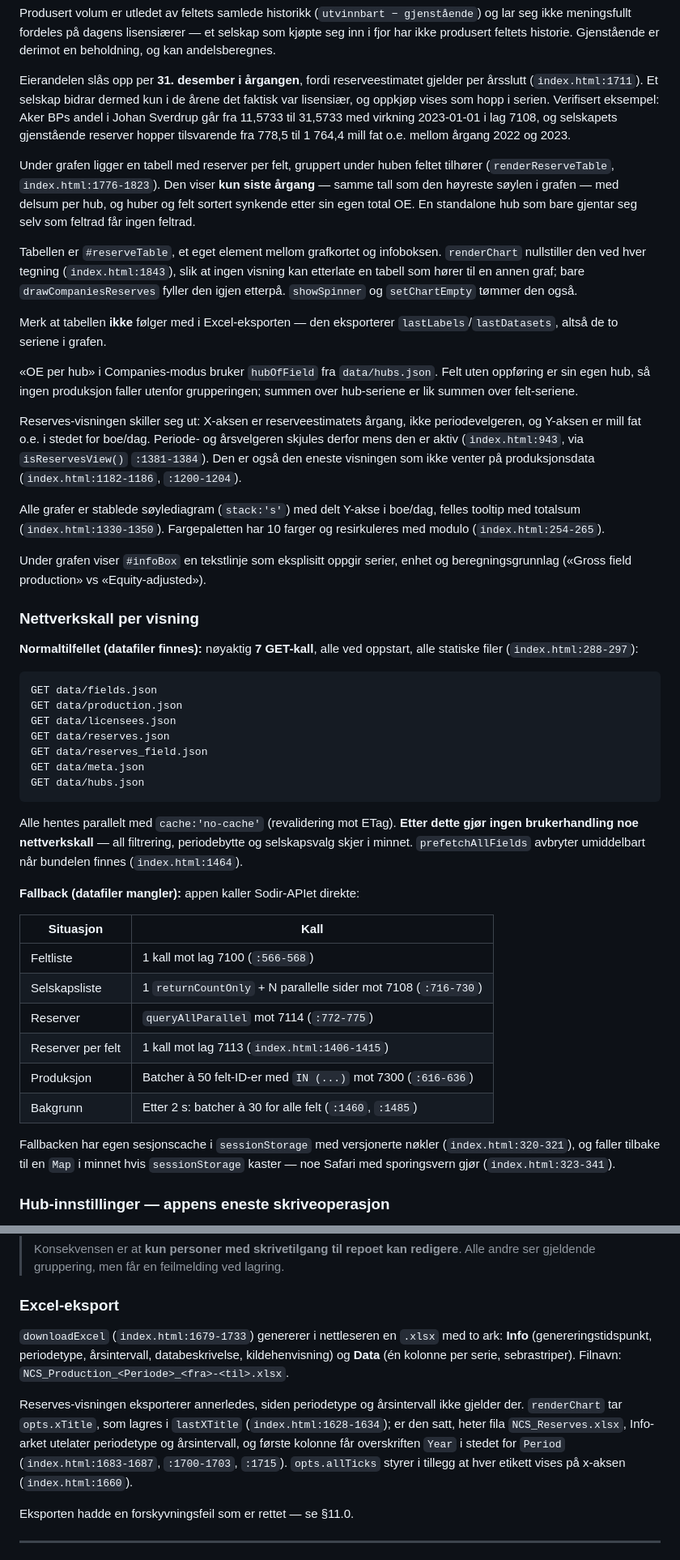
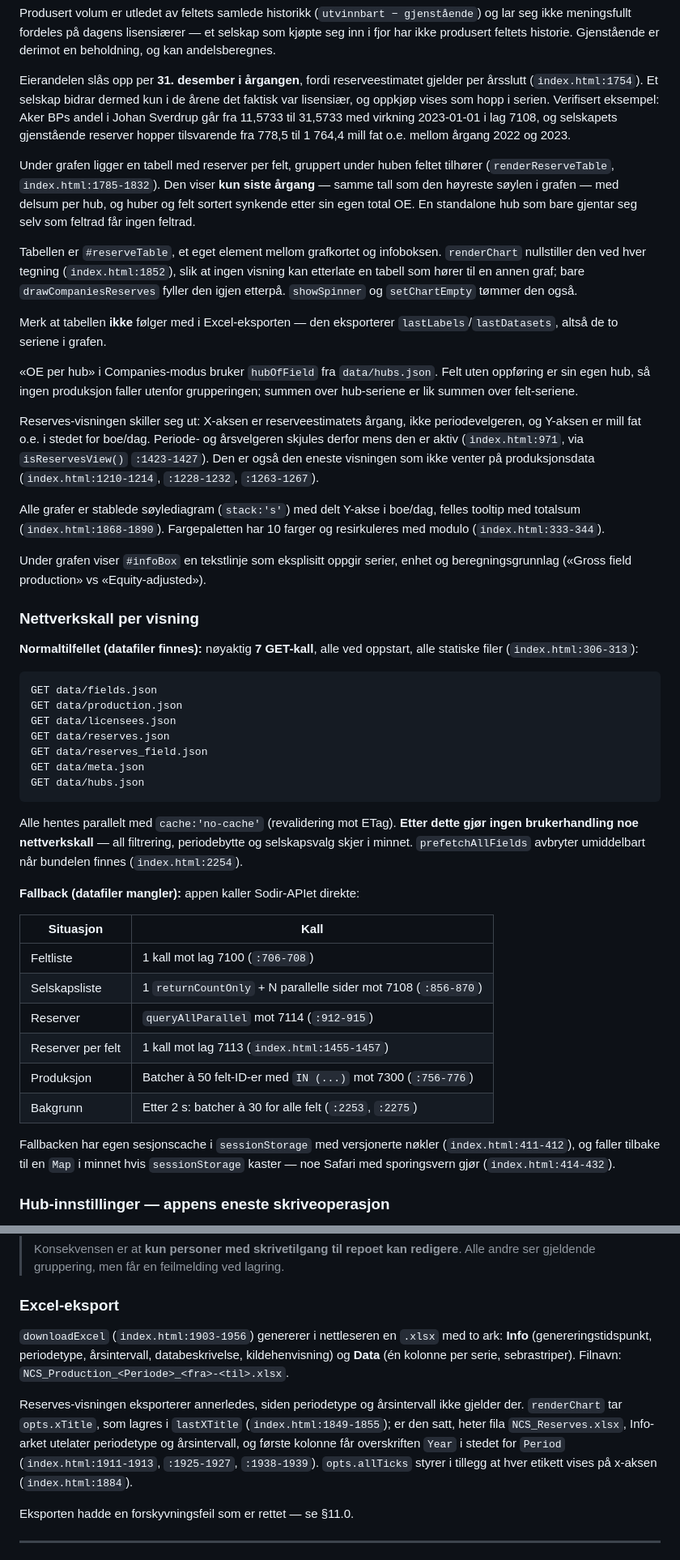
Before and after one commit to sheffielddivided/ncs-production, a Markdown page: SOLUTION-CONTEXT.md, 2 parts joined by grey strips. Shown at 81% size. Drawn GitHub-style.

````diff
--- a/SOLUTION-CONTEXT.md
+++ b/SOLUTION-CONTEXT.md
@@ -777,20 +779,20 @@ inn i fjor har ikke produsert feltets historie. Gjenstående er derimot en
 beholdning, og kan andelsberegnes.
 
 Eierandelen slås opp per **31. desember i årgangen**, fordi reserveestimatet
-gjelder per årsslutt (`index.html:1711`). Et selskap bidrar dermed kun i de
+gjelder per årsslutt (`index.html:1754`). Et selskap bidrar dermed kun i de
 årene det faktisk var lisensiær, og oppkjøp vises som hopp i serien. Verifisert
 eksempel: Aker BPs andel i Johan Sverdrup går fra 11,5733 til 31,5733 med
 virkning 2023-01-01 i lag 7108, og selskapets gjenstående reserver hopper
 tilsvarende fra 778,5 til 1 764,4 mill fat o.e. mellom årgang 2022 og 2023.
 
 Under grafen ligger en tabell med reserver per felt, gruppert under huben
-feltet tilhører (`renderReserveTable`, `index.html:1776-1823`). Den viser
+feltet tilhører (`renderReserveTable`, `index.html:1785-1832`). Den viser
 **kun siste årgang** — samme tall som den høyreste søylen i grafen — med
 delsum per hub, og huber og felt sortert synkende etter sin egen total OE. En
 standalone hub som bare gjentar seg selv som feltrad får ingen feltrad.
 
 Tabellen er `#reserveTable`, et eget element mellom grafkortet og infoboksen.
-`renderChart` nullstiller den ved hver tegning (`index.html:1843`), slik at
+`renderChart` nullstiller den ved hver tegning (`index.html:1852`), slik at
 ingen visning kan etterlate en tabell som hører til en annen graf; bare
 `drawCompaniesReserves` fyller den igjen etterpå. `showSpinner` og
 `setChartEmpty` tømmer den også.
@@ -804,13 +806,13 @@ grupperingen; summen over hub-seriene er lik summen over felt-seriene.
 
 Reserves-visningen skiller seg ut: X-aksen er reserveestimatets årgang, ikke
 periodevelgeren, og Y-aksen er mill fat o.e. i stedet for boe/dag. Periode- og
-årsvelgeren skjules derfor mens den er aktiv (`index.html:943`, via
-`isReservesView()` `:1381-1384`). Den er også den eneste visningen som ikke
-venter på produksjonsdata (`index.html:1182-1186`, `:1200-1204`).
+årsvelgeren skjules derfor mens den er aktiv (`index.html:971`, via
+`isReservesView()` `:1423-1427`). Den er også den eneste visningen som ikke
+venter på produksjonsdata (`index.html:1210-1214`, `:1228-1232`, `:1263-1267`).
 
 Alle grafer er stablede søylediagram (`stack:'s'`) med delt Y-akse i boe/dag,
-felles tooltip med totalsum (`index.html:1330-1350`). Fargepaletten har 10
-farger og resirkuleres med modulo (`index.html:254-265`).
+felles tooltip med totalsum (`index.html:1868-1890`). Fargepaletten har 10
+farger og resirkuleres med modulo (`index.html:333-344`).
 
 Under grafen viser `#infoBox` en tekstlinje som eksplisitt oppgir serier, enhet
 og beregningsgrunnlag («Gross field production» vs «Equity-adjusted»).
@@ -818,7 +820,7 @@ og beregningsgrunnlag («Gross field production» vs «Equity-adjusted»).
 ### Nettverkskall per visning
 
 **Normaltilfellet (datafiler finnes):** nøyaktig **7 GET-kall**, alle ved oppstart,
-alle statiske filer (`index.html:288-297`):
+alle statiske filer (`index.html:306-313`):
 
 ```
 GET data/fields.json
@@ -833,22 +835,22 @@ GET data/hubs.json
 Alle hentes parallelt med `cache:'no-cache'` (revalidering mot ETag).
 **Etter dette gjør ingen brukerhandling noe nettverkskall** — all filtrering,
 periodebytte og selskapsvalg skjer i minnet. `prefetchAllFields` avbryter
-umiddelbart når bundelen finnes (`index.html:1464`).
+umiddelbart når bundelen finnes (`index.html:2254`).
 
 **Fallback (datafiler mangler):** appen kaller Sodir-APIet direkte:
 
 | Situasjon | Kall |
 |---|---|
-| Feltliste | 1 kall mot lag 7100 (`:566-568`) |
-| Selskapsliste | 1 `returnCountOnly` + N parallelle sider mot 7108 (`:716-730`) |
-| Reserver | `queryAllParallel` mot 7114 (`:772-775`) |
-| Reserver per felt | 1 kall mot lag 7113 (`index.html:1406-1415`) |
-| Produksjon | Batcher à 50 felt-ID-er med `IN (...)` mot 7300 (`:616-636`) |
-| Bakgrunn | Etter 2 s: batcher à 30 for alle felt (`:1460`, `:1485`) |
+| Feltliste | 1 kall mot lag 7100 (`:706-708`) |
+| Selskapsliste | 1 `returnCountOnly` + N parallelle sider mot 7108 (`:856-870`) |
+| Reserver | `queryAllParallel` mot 7114 (`:912-915`) |
+| Reserver per felt | 1 kall mot lag 7113 (`index.html:1455-1457`) |
+| Produksjon | Batcher à 50 felt-ID-er med `IN (...)` mot 7300 (`:756-776`) |
+| Bakgrunn | Etter 2 s: batcher à 30 for alle felt (`:2253`, `:2275`) |
 
 Fallbacken har egen sesjonscache i `sessionStorage` med versjonerte nøkler
-(`index.html:320-321`), og faller tilbake til en `Map` i minnet hvis
-`sessionStorage` kaster — noe Safari med sporingsvern gjør (`index.html:323-341`).
+(`index.html:411-412`), og faller tilbake til en `Map` i minnet hvis
+`sessionStorage` kaster — noe Safari med sporingsvern gjør (`index.html:414-432`).
 
 ### Hub-innstillinger — appens eneste skriveoperasjon
 
@@ -889,18 +891,18 @@ laste siden på nytt.
 
 ### Excel-eksport
 
-`downloadExcel` (`index.html:1679-1733`) genererer i nettleseren en `.xlsx` med
+`downloadExcel` (`index.html:1903-1956`) genererer i nettleseren en `.xlsx` med
 to ark: **Info** (genereringstidspunkt, periodetype, årsintervall,
 databeskrivelse, kildehenvisning) og **Data** (én kolonne per serie, sebrastriper).
 Filnavn: `NCS_Production_<Periode>_<fra>-<til>.xlsx`.
 
 Reserves-visningen eksporterer annerledes, siden periodetype og årsintervall
 ikke gjelder der. `renderChart` tar `opts.xTitle`, som lagres i `lastXTitle`
-(`index.html:1628-1634`); er den satt, heter fila `NCS_Reserves.xlsx`,
+(`index.html:1849-1855`); er den satt, heter fila `NCS_Reserves.xlsx`,
 Info-arket utelater periodetype og årsintervall, og første kolonne får
-overskriften `Year` i stedet for `Period` (`index.html:1683-1687`, `:1700-1703`,
-`:1715`). `opts.allTicks` styrer i tillegg at hver etikett vises på x-aksen
-(`index.html:1660`).
+overskriften `Year` i stedet for `Period` (`index.html:1911-1913`, `:1925-1927`,
+`:1938-1939`). `opts.allTicks` styrer i tillegg at hver etikett vises på x-aksen
+(`index.html:1884`).
 
 Eksporten hadde en forskyvningsfeil som er rettet — se §11.0.
 
````
Also changed, not shown: other parts of SOLUTION-CONTEXT.md (+80 -77 lines).
